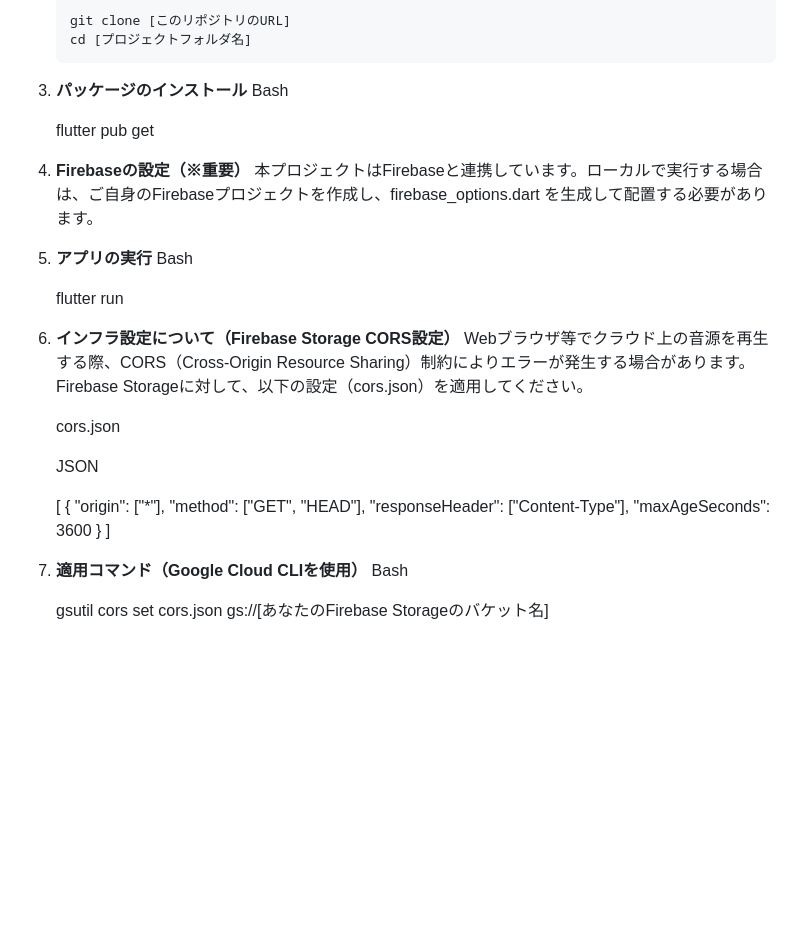
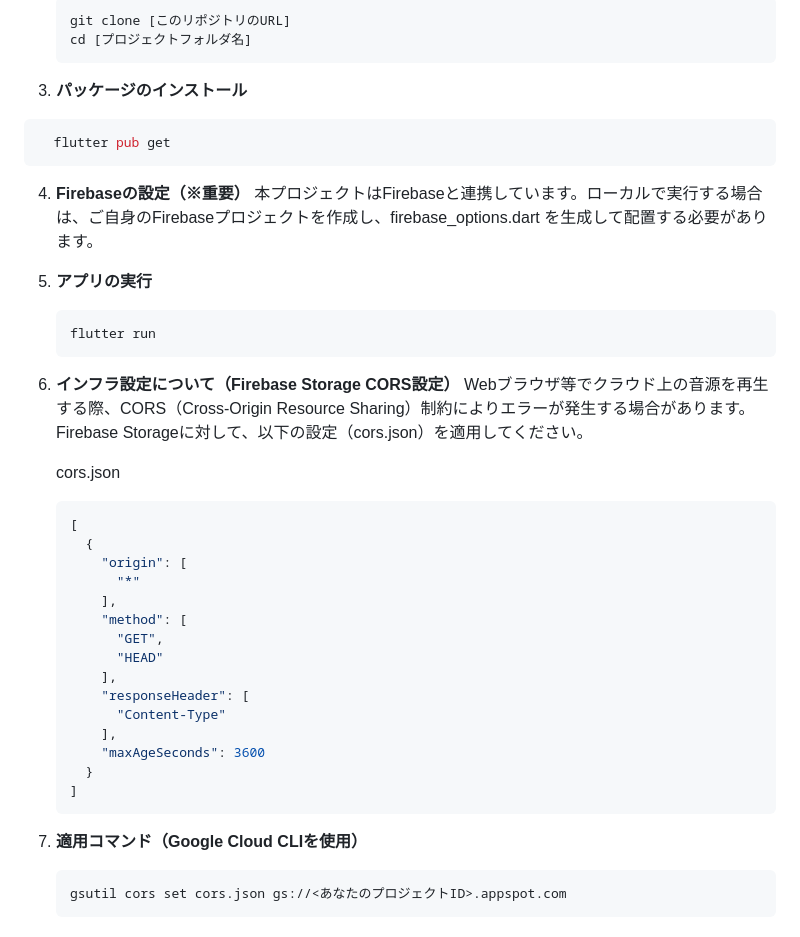
Before and after one commit to sowl0807-sketch/band_room, a Markdown page: README.md, the part around the change. Rendered like a GitHub page; blank space fills up the shorter version.

Commit message:
READMEのセットアップ手順を見やすく修正(コードブロックの適用)
環境構築の手順をより分かりやすくするため、以下の修正を行いました。

1. 各種実行コマンドとJSONファイルの設定内容をコードブロックで囲み、見た目の改善とコピーのしやすさを向上させました。
2. 他の人が自分の環境でテストしやすいように、Firebaseのバケット名指定部分をプレースホルダー(置き換え用の仮テキスト)に変更しました。

````diff
--- a/README.md
+++ b/README.md
@@ -56,33 +56,39 @@
    git clone [このリポジトリのURL]
    cd [プロジェクトフォルダ名]
 3. **パッケージのインストール**
-   Bash
-
+  ```bash
     flutter pub get
+  ```
 4. **Firebaseの設定（※重要）**
    本プロジェクトはFirebaseと連携しています。ローカルで実行する場合は、ご自身のFirebaseプロジェクトを作成し、firebase_options.dart を生成して配置する必要があります。
 
 5. **アプリの実行**
-   Bash
-
+   ```bash
    flutter run
-6. **インフラ設定について（Firebase Storage CORS設定）**
-   Webブラウザ等でクラウド上の音源を再生する際、CORS（Cross-Origin Resource Sharing）制約によりエラーが発生する場合があります。
+   ```
+6. **インフラ設定について（Firebase Storage CORS設定）** Webブラウザ等でクラウド上の音源を再生する際、CORS（Cross-Origin Resource Sharing）制約によりエラーが発生する場合があります。
    Firebase Storageに対して、以下の設定（cors.json）を適用してください。
 
    cors.json
-
-   JSON
-
+   ```json
    [
      {
-       "origin": ["*"],
-       "method": ["GET", "HEAD"],
-       "responseHeader": ["Content-Type"],
+       "origin": [
+         "*"
+       ],
+       "method": [
+         "GET",
+         "HEAD"
+       ],
+       "responseHeader": [
+         "Content-Type"
+       ],
        "maxAgeSeconds": 3600
      }
    ]
+   ```
+
 7. **適用コマンド（Google Cloud CLIを使用）**
-   Bash
-
-   gsutil cors set cors.json gs://[あなたのFirebase Storageのバケット名]
+   ```bash
+   gsutil cors set cors.json gs://<あなたのプロジェクトID>.appspot.com
+   ```
````
